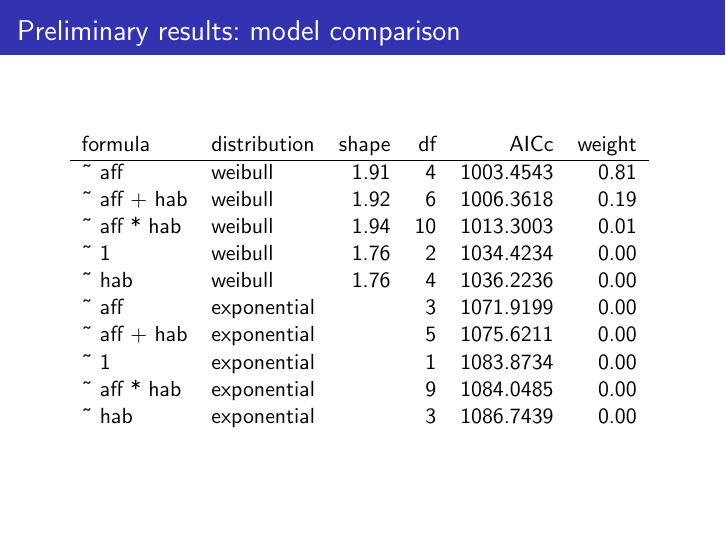
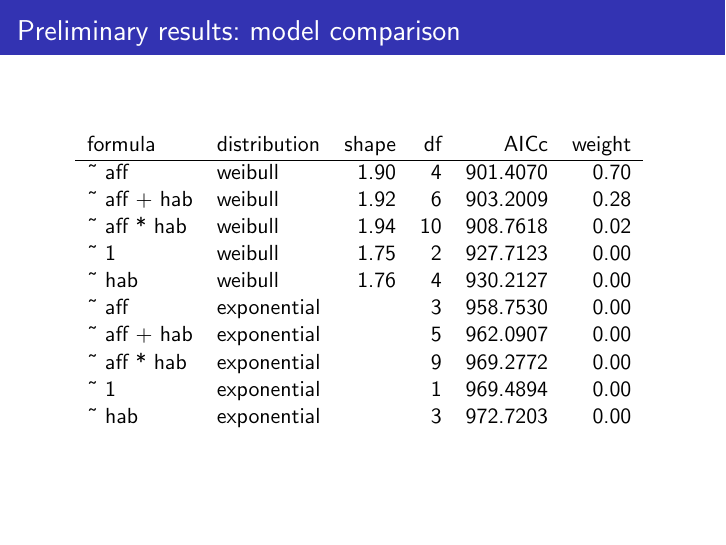
Before and after one commit to psmits/dissertation, LaTeX slides (proposal/proposal_pres.tex, which reads proposal/model_tabs.tex): page 24 of 61. Compiled offline with pdfLaTeX.

Commit message:
new tables after censoring fix

```diff
--- a/proposal/model_tabs.tex
+++ b/proposal/model_tabs.tex
@@ -1,20 +1,20 @@
 % latex table generated in R 3.0.2 by xtable 1.7-1 package
-% Sun Jan 19 17:40:31 2014
+% Mon Feb 24 21:40:06 2014
 \begin{table}[ht]
 \centering
 \begin{tabular}{llrrrr}
  formula & distribution & shape & df & AICc & weight \\
   \hline
-\~{} aff & weibull & 1.91 & 4 & 1003.4543 & 0.81 \\
-  \~{} aff + hab & weibull & 1.92 & 6 & 1006.3618 & 0.19 \\
-  \~{} aff * hab & weibull & 1.94 & 10 & 1013.3003 & 0.01 \\
-  \~{} 1 & weibull & 1.76 & 2 & 1034.4234 & 0.00 \\
-  \~{} hab & weibull & 1.76 & 4 & 1036.2236 & 0.00 \\
-  \~{} aff & exponential &  & 3 & 1071.9199 & 0.00 \\
-  \~{} aff + hab & exponential &  & 5 & 1075.6211 & 0.00 \\
-  \~{} 1 & exponential &  & 1 & 1083.8734 & 0.00 \\
-  \~{} aff * hab & exponential &  & 9 & 1084.0485 & 0.00 \\
-  \~{} hab & exponential &  & 3 & 1086.7439 & 0.00 \\
+\~{} aff & weibull & 1.90 & 4 & 901.4070 & 0.70 \\
+  \~{} aff + hab & weibull & 1.92 & 6 & 903.2009 & 0.28 \\
+  \~{} aff * hab & weibull & 1.94 & 10 & 908.7618 & 0.02 \\
+  \~{} 1 & weibull & 1.75 & 2 & 927.7123 & 0.00 \\
+  \~{} hab & weibull & 1.76 & 4 & 930.2127 & 0.00 \\
+  \~{} aff & exponential &  & 3 & 958.7530 & 0.00 \\
+  \~{} aff + hab & exponential &  & 5 & 962.0907 & 0.00 \\
+  \~{} aff * hab & exponential &  & 9 & 969.2772 & 0.00 \\
+  \~{} 1 & exponential &  & 1 & 969.4894 & 0.00 \\
+  \~{} hab & exponential &  & 3 & 972.7203 & 0.00 \\
   \end{tabular}
 \label{tab:brach}
 \end{table}
```
Also changed, not shown: proposal/ergenmod_tabs.tex (+1 -1 lines), proposal/ermod_tabs.tex (+1 -1 lines), proposal/nagenmod_tabs.tex (+1 -1 lines), proposal/namod_tabs.tex (+1 -1 lines).
